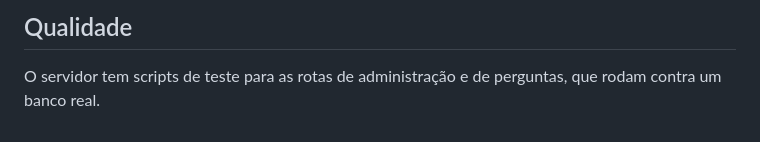
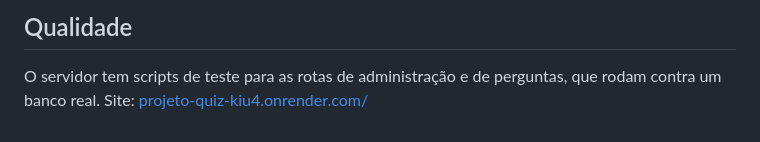
Before and after one commit to Caua031/projeto-quiz, a Markdown page: README.md, the part around the change. GitHub-like rendering.

Commit message:
Add project site link to README

```diff
--- a/README.md
+++ b/README.md
@@ -78,3 +78,4 @@ A documentação completa fica em `PROJETO/doc_date`: contexto e requisitos, mod
 ## Qualidade
 
 O servidor tem scripts de teste para as rotas de administração e de perguntas, que rodam contra um banco real.
+Site: [projeto-quiz-kiu4.onrender.com/](https://projeto-quiz-kiu4.onrender.com/)
```
